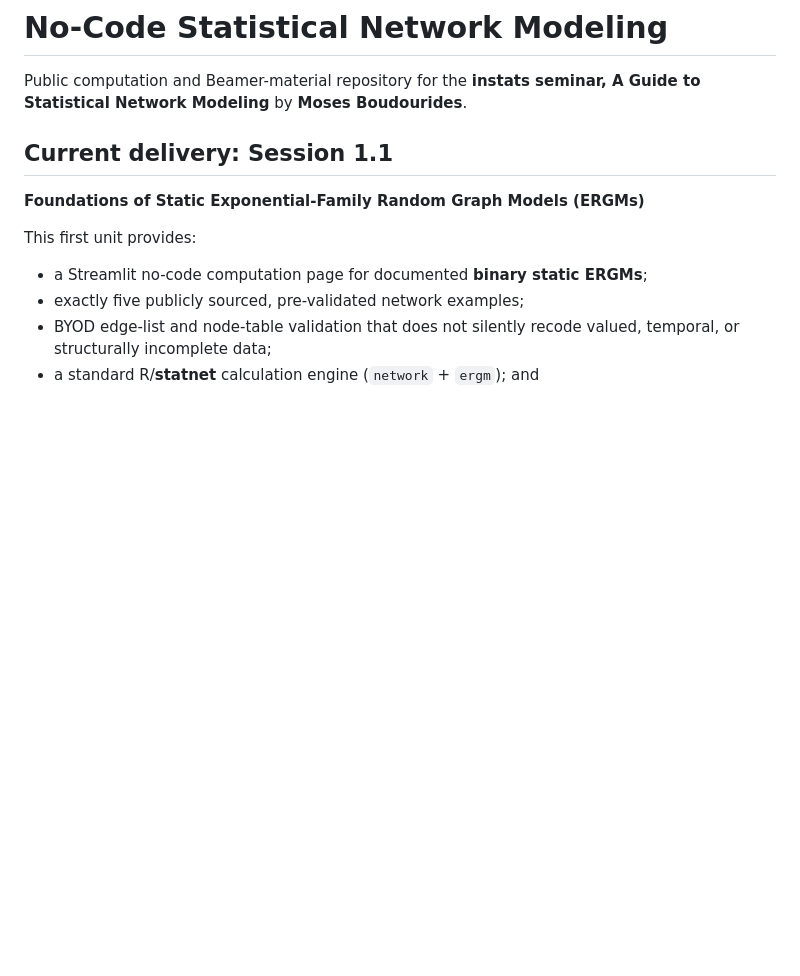
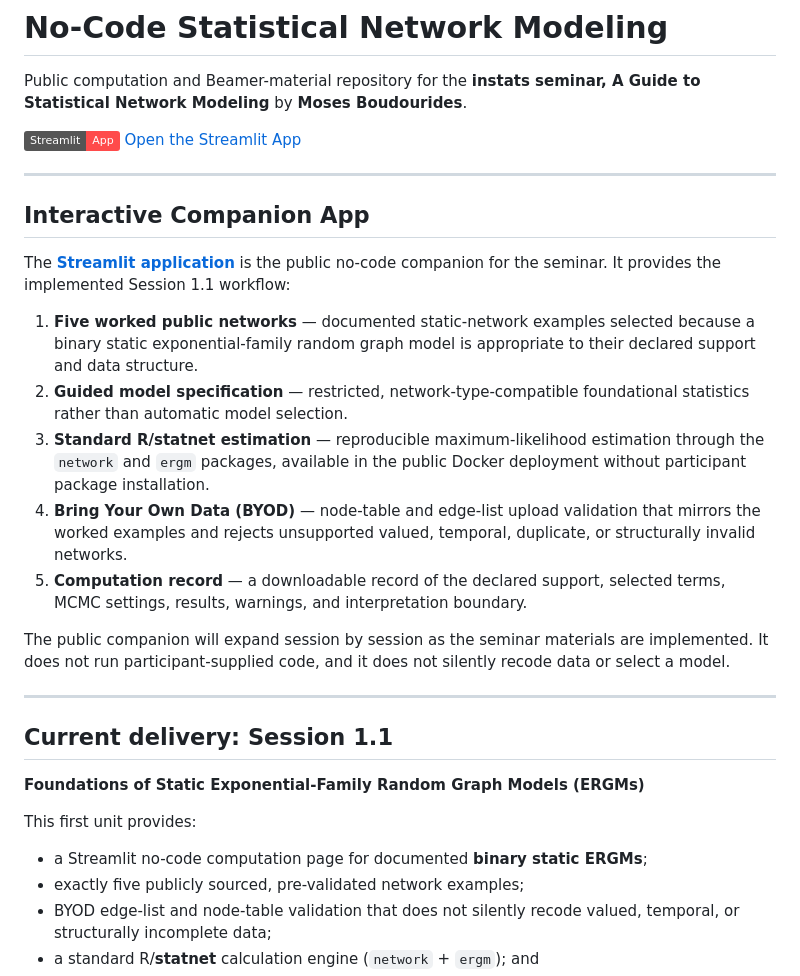
Before and after one commit to mboudour/no-code-statistical-network-modeling, a Markdown page: README.md, the part around the change. GitHub-like rendering; badges without logos; blank space fills up the shorter version.

Commit message:
Add prominent public Streamlit app link

```diff
--- a/README.md
+++ b/README.md
@@ -1,6 +1,24 @@
 # No-Code Statistical Network Modeling
 
 Public computation and Beamer-material repository for the **instats seminar, A Guide to Statistical Network Modeling** by **Moses Boudourides**.
+
+[![Streamlit App](https://img.shields.io/badge/Streamlit-App-FF4B4B?logo=streamlit&logoColor=white)](https://no-code-statistical-network-modeling.onrender.com/) [Open the Streamlit App](https://no-code-statistical-network-modeling.onrender.com/)
+
+---
+
+## Interactive Companion App
+
+The **[Streamlit application](https://no-code-statistical-network-modeling.onrender.com/)** is the public no-code companion for the seminar. It provides the implemented Session 1.1 workflow:
+
+1. **Five worked public networks** — documented static-network examples selected because a binary static exponential-family random graph model is appropriate to their declared support and data structure.
+2. **Guided model specification** — restricted, network-type-compatible foundational statistics rather than automatic model selection.
+3. **Standard R/statnet estimation** — reproducible maximum-likelihood estimation through the `network` and `ergm` packages, available in the public Docker deployment without participant package installation.
+4. **Bring Your Own Data (BYOD)** — node-table and edge-list upload validation that mirrors the worked examples and rejects unsupported valued, temporal, duplicate, or structurally invalid networks.
+5. **Computation record** — a downloadable record of the declared support, selected terms, MCMC settings, results, warnings, and interpretation boundary.
+
+The public companion will expand session by session as the seminar materials are implemented. It does not run participant-supplied code, and it does not silently recode data or select a model.
+
+---
 
 ## Current delivery: Session 1.1
 
```
